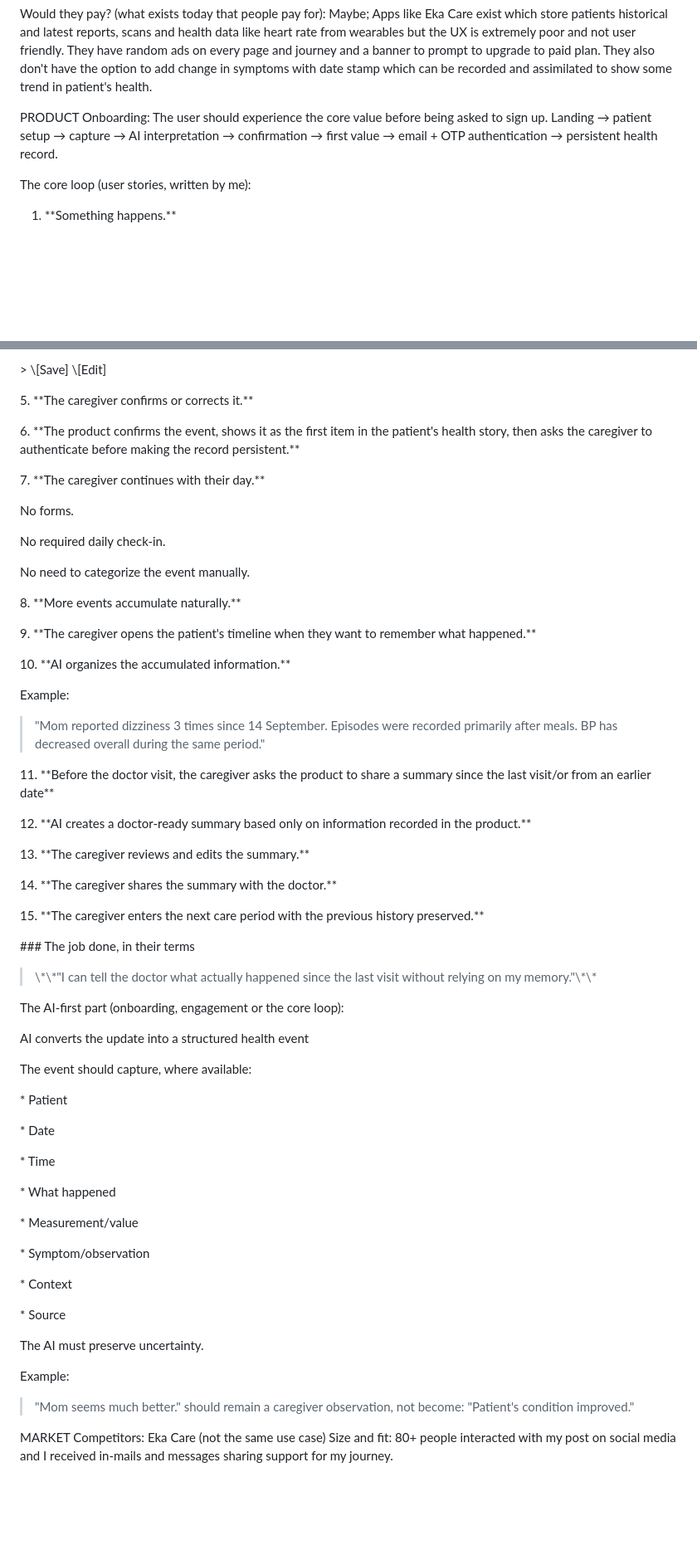
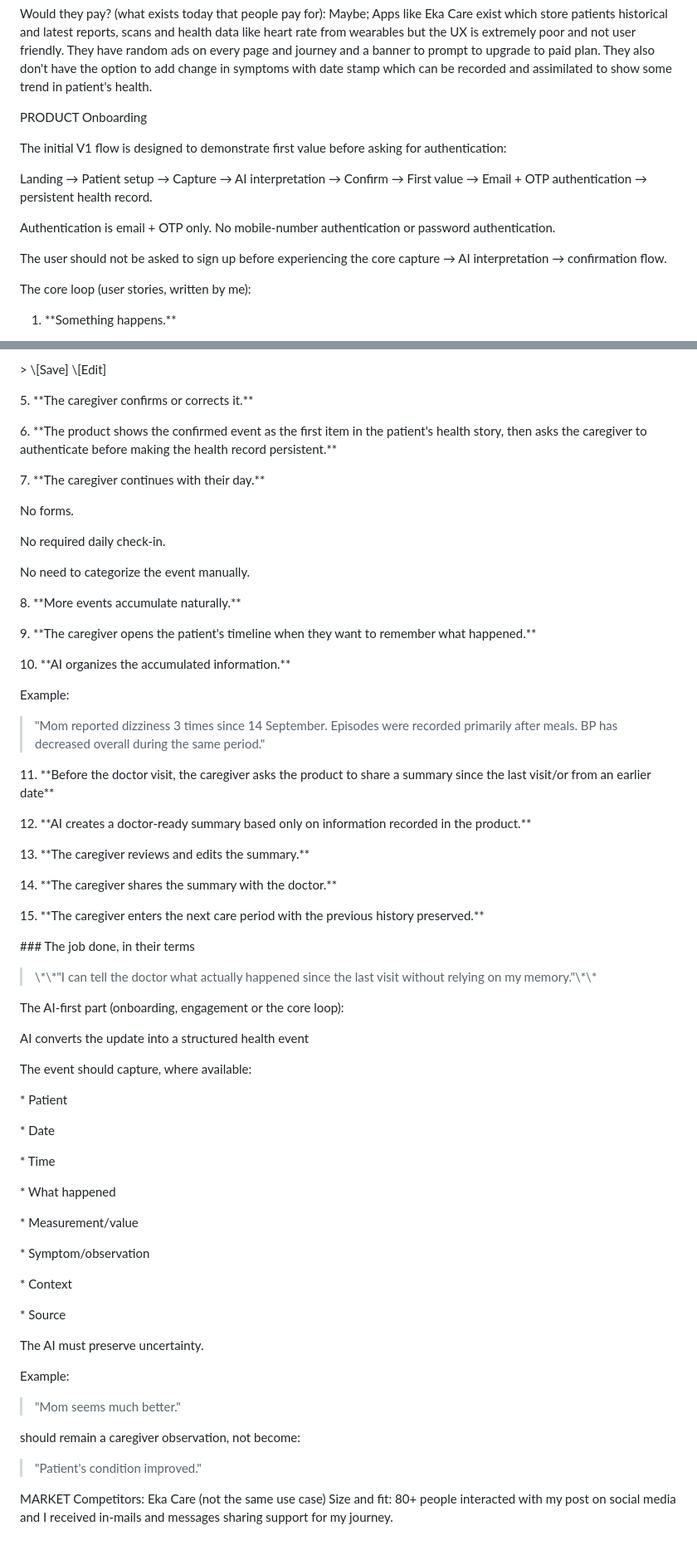
Before and after one commit to noopurgoel25/buildai, a Markdown page: IDEA_SCOPE.md, 2 parts joined by grey strips. Shown at 83% size. Drawn GitHub-style; blank space fills up the shorter version.

```diff
--- a/IDEA_SCOPE.md
+++ b/IDEA_SCOPE.md
@@ -54,8 +54,15 @@ Who they trust on this decision: Themselves and the doctor.
 Would they pay? (what exists today that people pay for): Maybe; Apps like Eka Care exist which store patients historical and latest reports, scans and health data like heart rate from wearables but the UX is extremely poor and not user friendly. They have random ads on every page and journey and a banner to prompt to upgrade to paid plan. They also don't have the option to add change in symptoms with date stamp which can be recorded and assimilated to show some trend in patient's health.
 
 PRODUCT
-Onboarding:
-The user should experience the core value before being asked to sign up. Landing → patient setup → capture → AI interpretation → confirmation → first value → email + OTP authentication → persistent health record.
+Onboarding
+
+The initial V1 flow is designed to demonstrate first value before asking for authentication:
+
+Landing → Patient setup → Capture → AI interpretation → Confirm → First value → Email + OTP authentication → persistent health record.
+
+Authentication is email + OTP only. No mobile-number authentication or password authentication.
+
+The user should not be asked to sign up before experiencing the core capture → AI interpretation → confirmation flow.
 
 The core loop (user stories, written by me):
 1. \*\*Something happens.\*\*
@@ -108,15 +115,22 @@ AI identifies the relevant patient, event type, information and date/time.
 
 5\. \*\*The caregiver confirms or corrects it.\*\*
 
-6\. \*\*The product confirms the event, shows it as the first item in the patient's health story, then asks the caregiver to authenticate before making the record persistent.\*\*
+6\. \*\*The product shows the confirmed event as the first item in the patient's health story, then asks the caregiver to authenticate before making the health record persistent.\*\*
 
 7\. \*\*The caregiver continues with their day.\*\*
 
+
+
 &#x20;  No forms.
+
+
 
 &#x20;  No required daily check-in.
 
+
+
 &#x20;  No need to categorize the event manually.
+
 
 
 8\. \*\*More events accumulate naturally.\*\*
@@ -125,9 +139,15 @@ AI identifies the relevant patient, event type, information and date/time.
 
 10\. \*\*AI organizes the accumulated information.\*\*
 
+
+
 &#x20;   Example:
 
+
+
 > "Mom reported dizziness 3 times since 14 September. Episodes were recorded primarily after meals. BP has decreased overall during the same period."
+
+
 
 11\. \*\*Before the doctor visit, the caregiver asks the product to share a summary since the last visit/or from an earlier date\*\*
 
@@ -140,6 +160,7 @@ AI identifies the relevant patient, event type, information and date/time.
 15\. \*\*The caregiver enters the next care period with the previous history preserved.\*\*
 
 
+
 \### The job done, in their terms
 
 
@@ -150,7 +171,11 @@ The AI-first part (onboarding, engagement or the core loop):
 
 AI converts the update into a structured health event
 
+
+
 The event should capture, where available:
+
+
 
 \* Patient
 
@@ -168,12 +193,27 @@ The event should capture, where available:
 
 \* Source
 
+
+
 The AI must preserve uncertainty.
 
+
+
 Example:
+
+
+
 > "Mom seems much better."
+
+
+
 should remain a caregiver observation, not become:
+
+
+
 > "Patient's condition improved."
+
+
 
 MARKET
 Competitors: Eka Care (not the same use case)
```
Also changed, not shown: DESIGN.md (+3 -3 lines), PRODUCT.md (+24 -29 lines).
